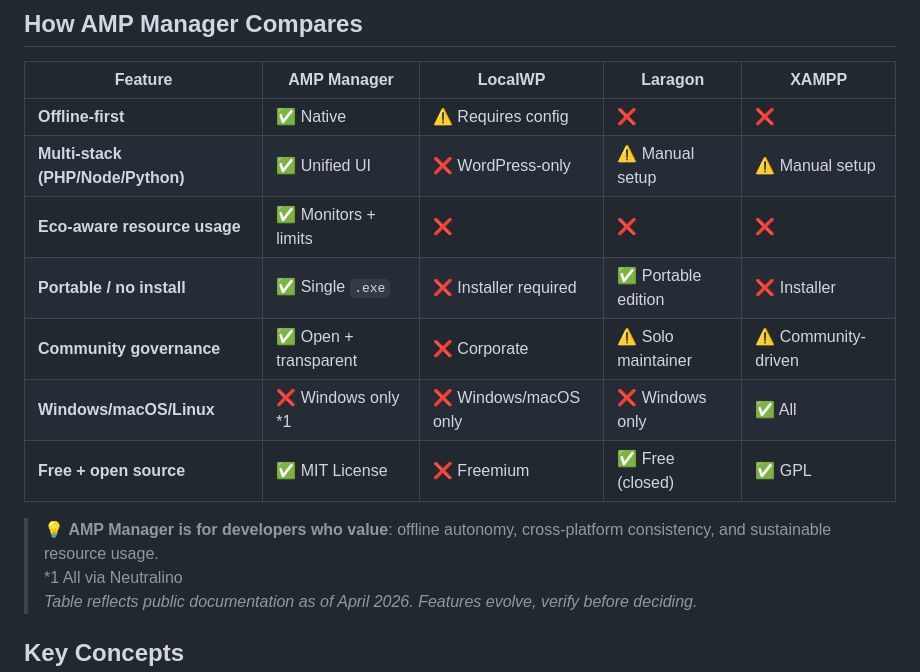
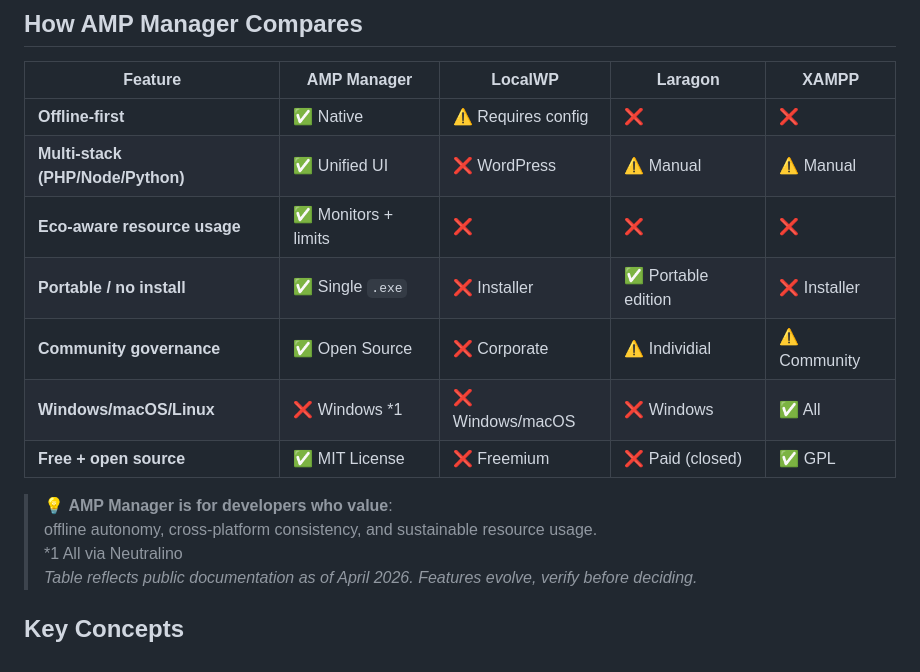
Before and after one commit to Amp-Manager/amp-manager, a Markdown page: README.md, the part around the change. Rendered like a GitHub page.

Commit message:
compare apps local dev

```diff
--- a/README.md
+++ b/README.md
@@ -99,14 +99,15 @@ Your domain is now available at `http://mysite.local` with automatic SSL!
 | Feature | AMP Manager | LocalWP | Laragon | XAMPP |
 |---------|-------------|---------|---------|-------|
 | **Offline-first** | ✅ Native | ⚠️ Requires config | ❌ | ❌ |
-| **Multi-stack (PHP/Node/Python)** | ✅ Unified UI | ❌ WordPress-only | ⚠️ Manual setup | ⚠️ Manual setup |
+| **Multi-stack (PHP/Node/Python)** | ✅ Unified UI | ❌ WordPress | ⚠️ Manual | ⚠️ Manual |
 | **Eco-aware resource usage** | ✅ Monitors + limits | ❌ | ❌ | ❌ |
-| **Portable / no install** | ✅ Single `.exe` | ❌ Installer required | ✅ Portable edition | ❌ Installer |
-| **Community governance** | ✅ Open + transparent | ❌ Corporate | ⚠️ Solo maintainer | ⚠️ Community-driven |
-| **Windows/macOS/Linux** | ❌ Windows only *1 | ❌ Windows/macOS only | ❌ Windows only | ✅ All |
-| **Free + open source** | ✅ MIT License | ❌ Freemium | ✅ Free (closed) | ✅ GPL |
+| **Portable / no install** | ✅ Single `.exe` | ❌ Installer | ✅ Portable edition | ❌ Installer |
+| **Community governance** | ✅ Open Source | ❌ Corporate | ⚠️ Individial | ⚠️ Community |
+| **Windows/macOS/Linux** | ❌ Windows *1 | ❌ Windows/macOS | ❌ Windows | ✅ All |
+| **Free + open source** | ✅ MIT License | ❌ Freemium | ❌ Paid (closed) | ✅ GPL |
 
-> 💡 **AMP Manager is for developers who value**: offline autonomy, cross-platform consistency, and sustainable resource usage.
+> 💡 **AMP Manager is for developers who value**:
+> offline autonomy, cross-platform consistency, and sustainable resource usage.
 > *1 All via Neutralino
 > *Table reflects public documentation as of April 2026. Features evolve, verify before deciding.*
 
```
